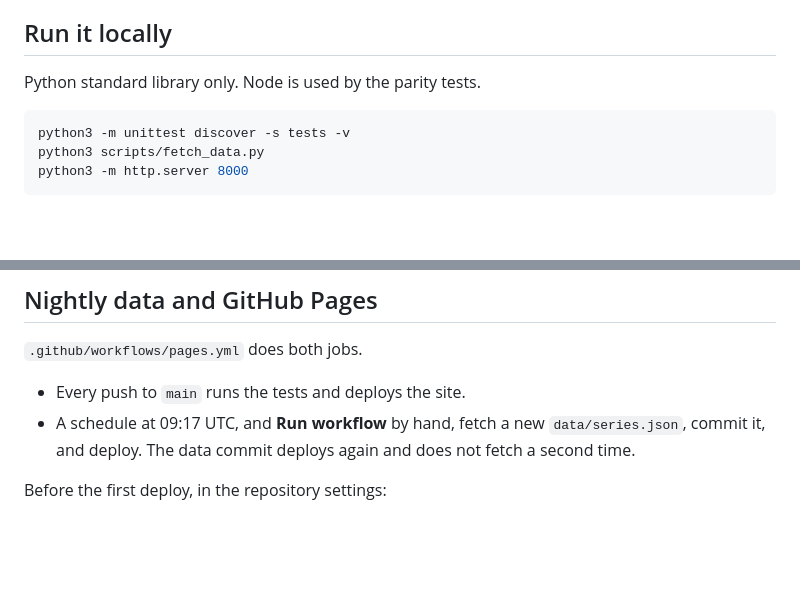
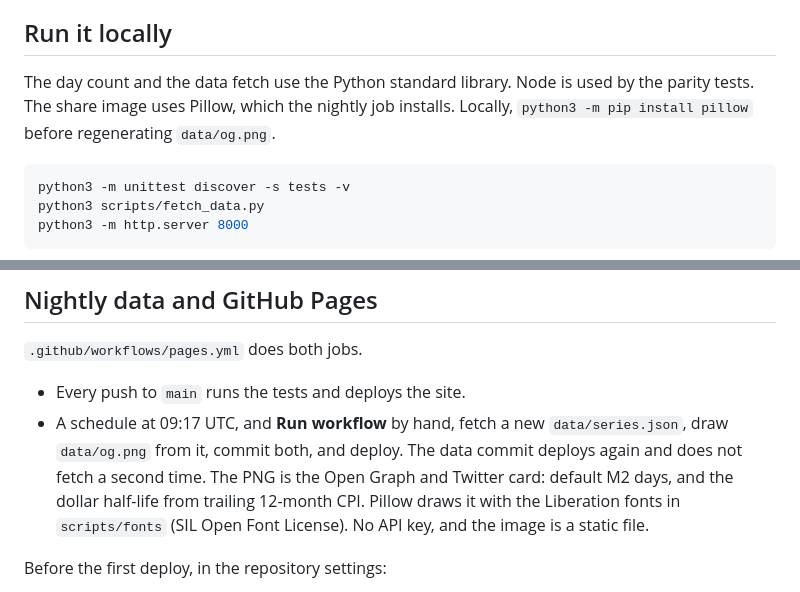
Before and after one commit to humdings/poor-man, a Markdown page: README.md, 2 parts joined by grey strips. Drawn GitHub-style; blank space fills up the shorter version.

````diff
--- a/README.md
+++ b/README.md
@@ -282,7 +282,7 @@ When the pace is zero or negative, the day count is left blank. A negative or in
 
 ## Run it locally
 
-Python standard library only. Node is used by the parity tests.
+The day count and the data fetch use the Python standard library. Node is used by the parity tests. The share image uses Pillow, which the nightly job installs. Locally, `python3 -m pip install pillow` before regenerating `data/og.png`.
 
 ```bash
 python3 -m unittest discover -s tests -v
@@ -299,7 +299,7 @@ The tests include hand-worked cases for the day count, the split into money grow
 `.github/workflows/pages.yml` does both jobs.
 
 - Every push to `main` runs the tests and deploys the site.
-- A schedule at 09:17 UTC, and **Run workflow** by hand, fetch a new `data/series.json`, commit it, and deploy. The data commit deploys again and does not fetch a second time.
+- A schedule at 09:17 UTC, and **Run workflow** by hand, fetch a new `data/series.json`, draw `data/og.png` from it, commit both, and deploy. The data commit deploys again and does not fetch a second time. The PNG is the Open Graph and Twitter card: default M2 days, and the dollar half-life from trailing 12-month CPI. Pillow draws it with the Liberation fonts in `scripts/fonts` (SIL Open Font License). No API key, and the image is a static file.
 
 Before the first deploy, in the repository settings:
 
````
Also changed, not shown: data/og.png (added), 11 other files.
